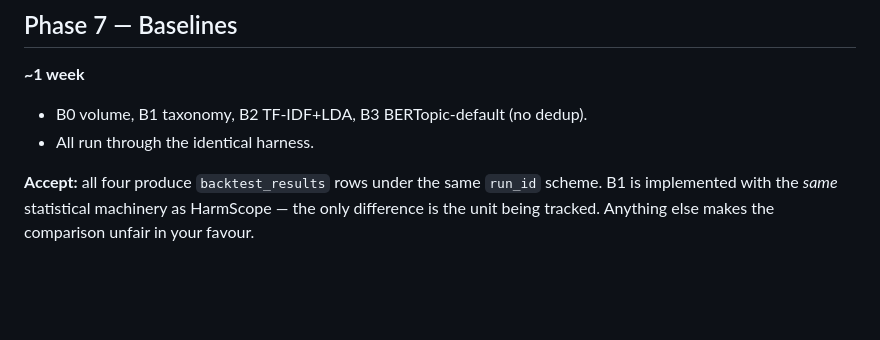
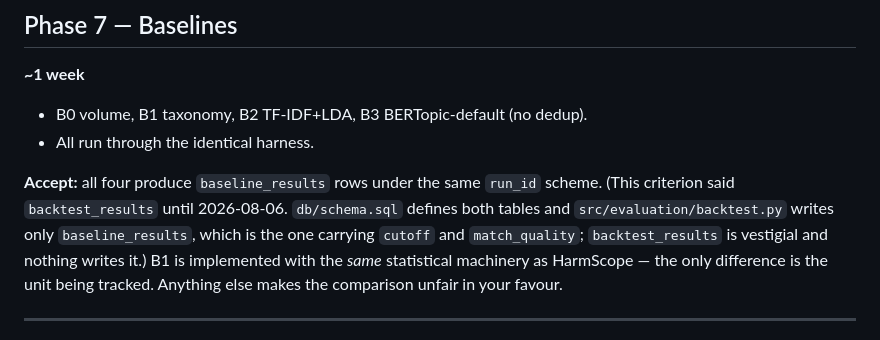
Before and after one commit to rushilrawat/HarmScope, a Markdown page: docs/ROADMAP.md, the part around the change. Rendered like a GitHub page; blank space fills up the shorter version.

```diff
--- a/docs/ROADMAP.md
+++ b/docs/ROADMAP.md
@@ -142,7 +142,10 @@ Effort estimates assume part-time work alongside coursework and an internship.
 - B0 volume, B1 taxonomy, B2 TF-IDF+LDA, B3 BERTopic-default (no dedup).
 - All run through the identical harness.
 
-**Accept:** all four produce `backtest_results` rows under the same `run_id` scheme. B1 is
+**Accept:** all four produce `baseline_results` rows under the same `run_id` scheme. (This
+criterion said `backtest_results` until 2026-08-06. `db/schema.sql` defines both tables and
+`src/evaluation/backtest.py` writes only `baseline_results`, which is the one carrying
+`cutoff` and `match_quality`; `backtest_results` is vestigial and nothing writes it.) B1 is
 implemented with the *same* statistical machinery as HarmScope — the only difference is the
 unit being tracked. Anything else makes the comparison unfair in your favour.
 
```
Also changed, not shown: README.md (+27 -10 lines).
